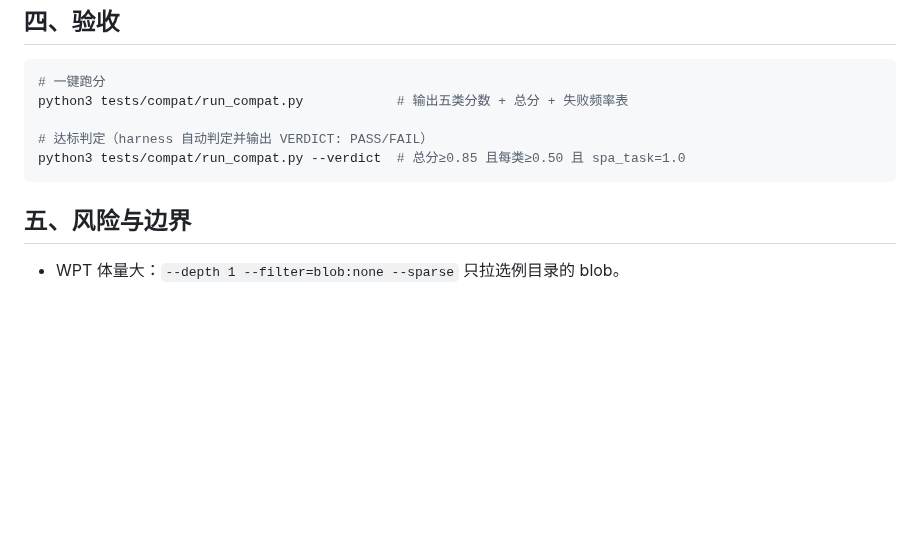
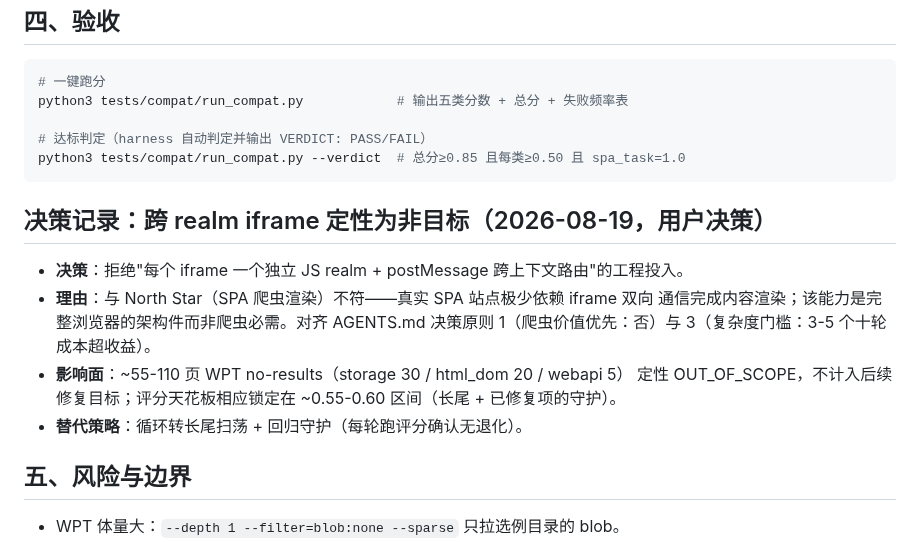
Before and after one commit to dyyz1993/browser, a Markdown page: docs/plans/M78-compat-score-loop.md, the part around the change. Rendered like a GitHub page; blank space fills up the shorter version.

Commit message:
docs(plans): M78 跨 realm iframe 定性非目标(用户决策, North Star 不符)

````diff
--- a/docs/plans/M78-compat-score-loop.md
+++ b/docs/plans/M78-compat-score-loop.md
@@ -69,6 +69,17 @@ python3 tests/compat/run_compat.py            # 输出五类分数 + 总分 +
 python3 tests/compat/run_compat.py --verdict  # 总分≥0.85 且每类≥0.50 且 spa_task=1.0
 ```
 
+## 决策记录：跨 realm iframe 定性为非目标（2026-08-19，用户决策）
+
+- **决策**：拒绝"每个 iframe 一个独立 JS realm + postMessage 跨上下文路由"的工程投入。
+- **理由**：与 North Star（SPA 爬虫渲染）不符——真实 SPA 站点极少依赖 iframe 双向
+  通信完成内容渲染；该能力是完整浏览器的架构件而非爬虫必需。对齐 AGENTS.md
+  决策原则 1（爬虫价值优先：否）与 3（复杂度门槛：3-5 个十轮成本超收益）。
+- **影响面**：~55-110 页 WPT no-results（storage 30 / html_dom 20 / webapi 5）
+  定性 OUT_OF_SCOPE，不计入后续修复目标；评分天花板相应锁定在
+  ~0.55-0.60 区间（长尾 + 已修复项的守护）。
+- **替代策略**：循环转长尾扫荡 + 回归守护（每轮跑评分确认无退化）。
+
 ## 五、风险与边界
 
 - WPT 体量大：`--depth 1 --filter=blob:none --sparse` 只拉选例目录的 blob。
````
